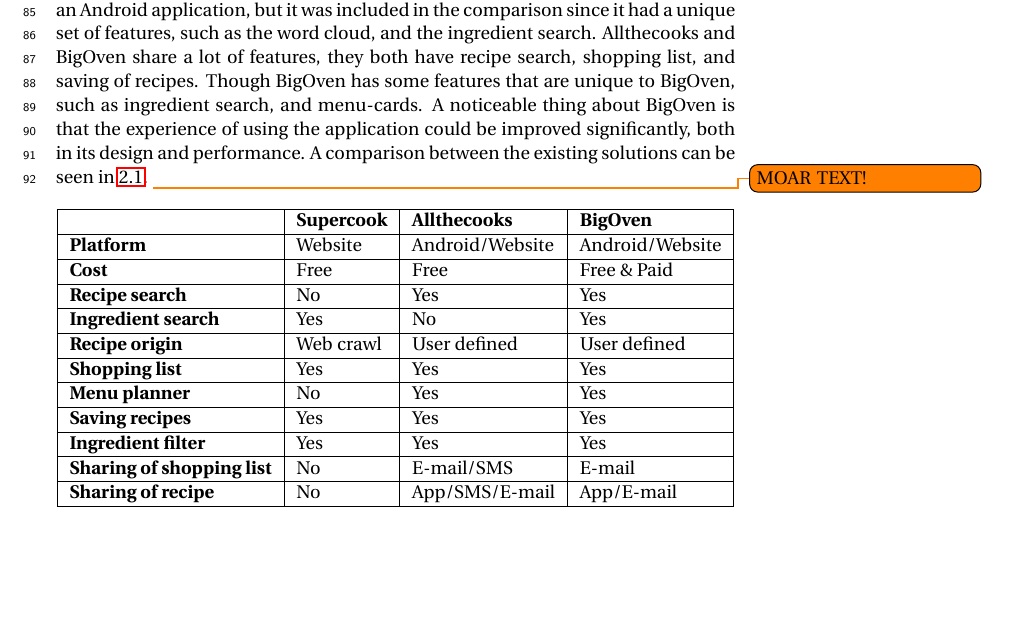
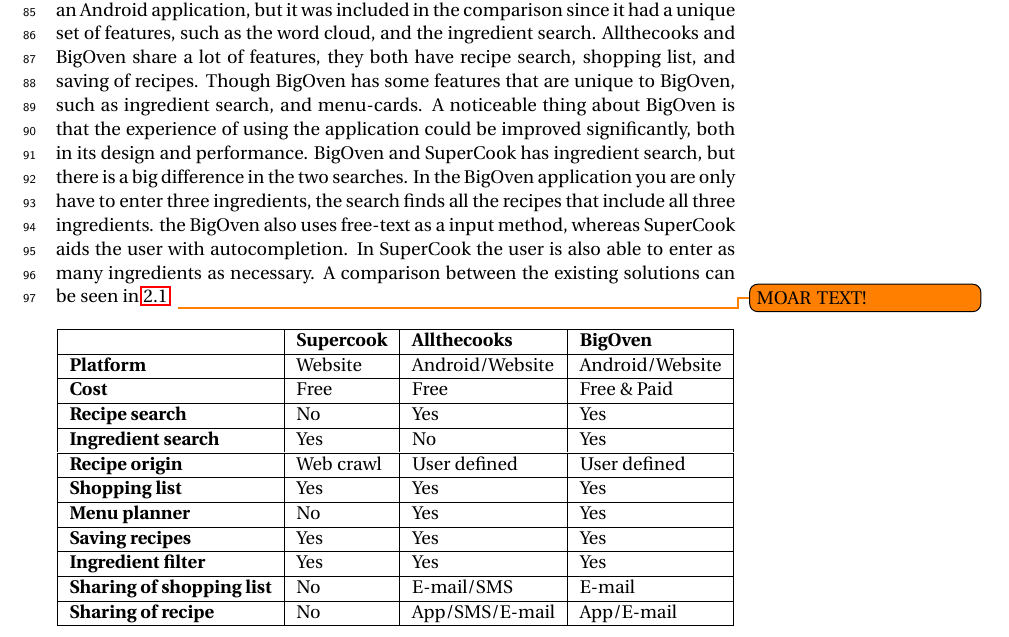
Before and after one commit to figa12/food-report, a LaTeX thesis (master.tex, which reads tex/existing_solutions.tex): part of page 17 of 39, cut so that both start at the same text, the shorter picture padded with empty space. Compiled offline with pdfLaTeX.

Commit message:
færdig med comparison

```diff
--- a/tex/existing_solutions.tex
+++ b/tex/existing_solutions.tex
@@ -40,6 +40,7 @@
 \section{Comparison}
 These three applications has been chosen for comparison since they vary in focus, design, navigation, and features. Allthecooks focuses on design and navigation, where as BigOven has focuses on features. Supercook is a bit different since it not an Android application, but it was included in the comparison since it had a unique set of features, such as the word cloud, and the ingredient search.
 Allthecooks and BigOven share a lot of features, they both have recipe search, shopping list, and saving of recipes. Though BigOven has some features that are unique to BigOven, such as ingredient search, and menu-cards. A noticeable thing about BigOven is that the experience of using the application could be improved significantly, both in its design and performance.
+BigOven and SuperCook has ingredient search, but there is a big difference in the two searches. In the BigOven application you are only have to enter three ingredients, the search finds all the recipes that include all three ingredients. the BigOven also uses free-text as a input method, whereas SuperCook aids the user with autocompletion. In SuperCook the user is also able to enter as many ingredients as necessary.
 A comparison between the existing solutions can be seen in \ref{tab:appcomparison}.
 \todo{MOAR TEXT!}
 
```
